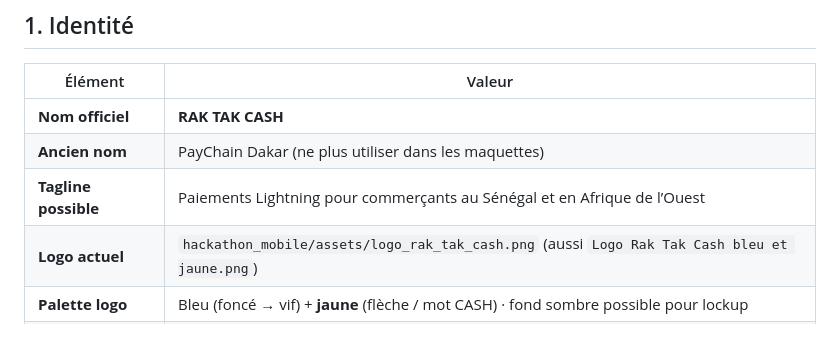
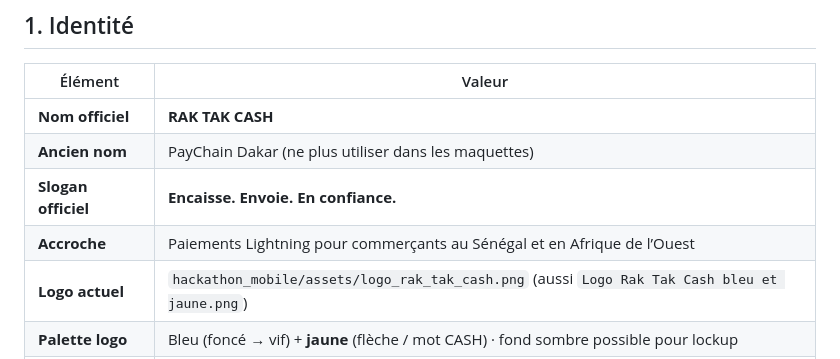
Before and after one commit to le-missionnaire221/hackathon_code_chain, a Markdown page: BRIEF_DESIGN_IA.md, the part around the change. GitHub-like rendering.

Commit message:
docs: add team PowerPoint brief with official RAK TAK CASH slogan
Co-authored-by: Cursor <cursoragent@cursor.com>

```diff
--- a/BRIEF_DESIGN_IA.md
+++ b/BRIEF_DESIGN_IA.md
@@ -11,7 +11,8 @@ Document à coller / transmettre à une IA de design (UI, logo variants, landing
 |--------|--------|
 | **Nom officiel** | **RAK TAK CASH** |
 | **Ancien nom** | PayChain Dakar (ne plus utiliser dans les maquettes) |
-| **Tagline possible** | Paiements Lightning pour commerçants au Sénégal et en Afrique de l’Ouest |
+| **Slogan officiel** | **Encaisse. Envoie. En confiance.** |
+| **Accroche** | Paiements Lightning pour commerçants au Sénégal et en Afrique de l’Ouest |
 | **Logo actuel** | `hackathon_mobile/assets/logo_rak_tak_cash.png` (aussi `Logo Rak Tak Cash bleu et jaune.png`) |
 | **Palette logo** | Bleu (foncé → vif) + **jaune** (flèche / mot CASH) · fond sombre possible pour lockup |
 | **Développeur** | Idrissa Coulibaly · @le-missionnaire221 |
```
Also changed, not shown: PRESENTATION_EQUIPE.md (added, +156 -0 lines).
